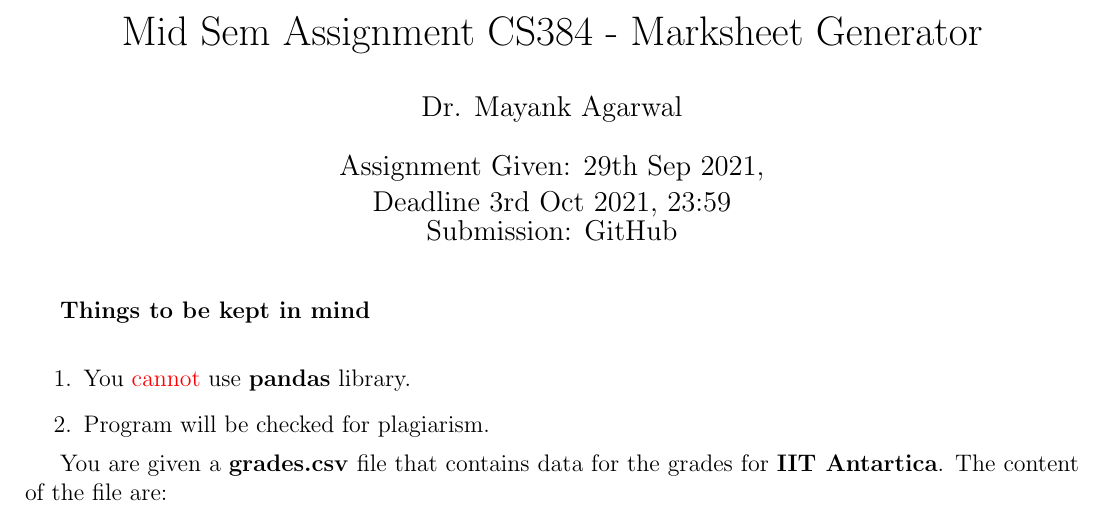
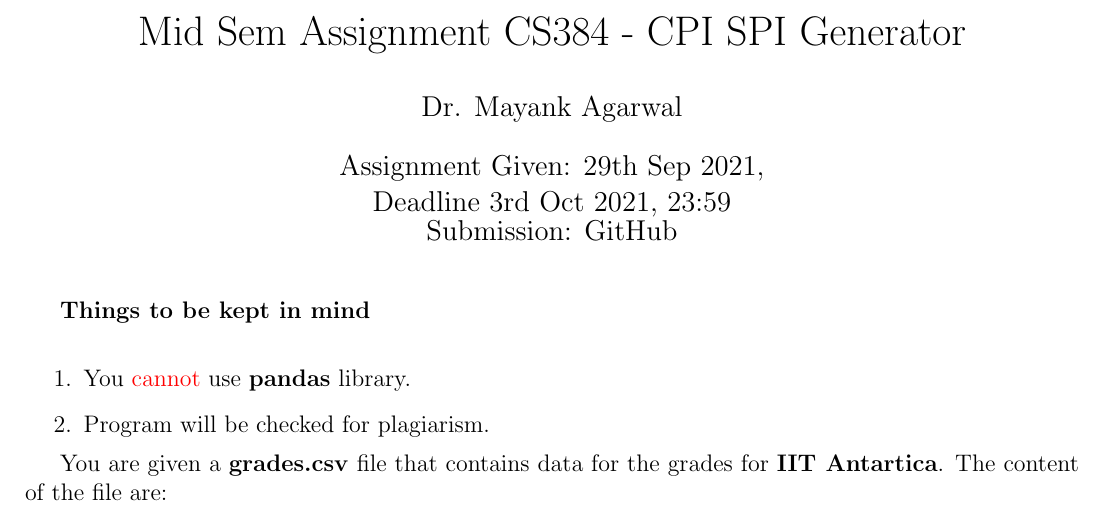
Before and after one commit to cs3842021/tuts_2021, a LaTeX document (tut05/tut05.tex): part of page 1 of 2, cut so that both start at the same text. Compiled offline with pdfLaTeX.

Commit message:
CPI SPI Generator

```diff
--- a/tut05/tut05.tex
+++ b/tut05/tut05.tex
@@ -5,7 +5,7 @@
 \usepackage[margin=1.5cm]{geometry}
 \hypersetup{colorlinks=true,linkcolor=blue,urlcolor=blue}
 
-\title{Mid Sem Assignment CS384 -  Marksheet Generator}
+\title{Mid Sem Assignment CS384 -  CPI SPI Generator}
 \author{Dr. Mayank Agarwal}
 \date{Assignment Given: 29th Sep 2021,\\ Deadline 3rd Oct 2021,
 23:59\\Submission: GitHub }
```
Also changed, not shown: tut05/tut05.pdf.
